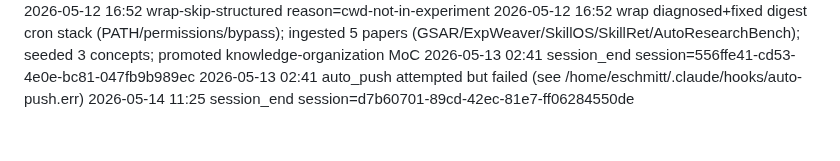
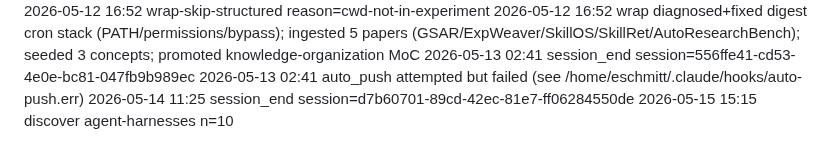
Before and after one commit to eschmitt88/agentic-research, a Markdown page: _meta/log.md, the part around the change. Drawn GitHub-style.

Commit message:
discover 2026-05-15: agent-harnesses n=10

```diff
--- a/_meta/log.md
+++ b/_meta/log.md
@@ -64,3 +64,4 @@ skills; read by `/lint`.
 2026-05-13 02:41 session_end session=556ffe41-cd53-4e0e-bc81-047fb9b989ec
 2026-05-13 02:41 auto_push attempted but failed (see /home/eschmitt/.claude/hooks/auto-push.err)
 2026-05-14 11:25 session_end session=d7b60701-89cd-42ec-81e7-ff06284550de
+2026-05-15 15:15 discover agent-harnesses n=10
```
Also changed, not shown: raw/_candidates/2026-05-15-agent-harnesses.md (added, +78 -0 lines).
